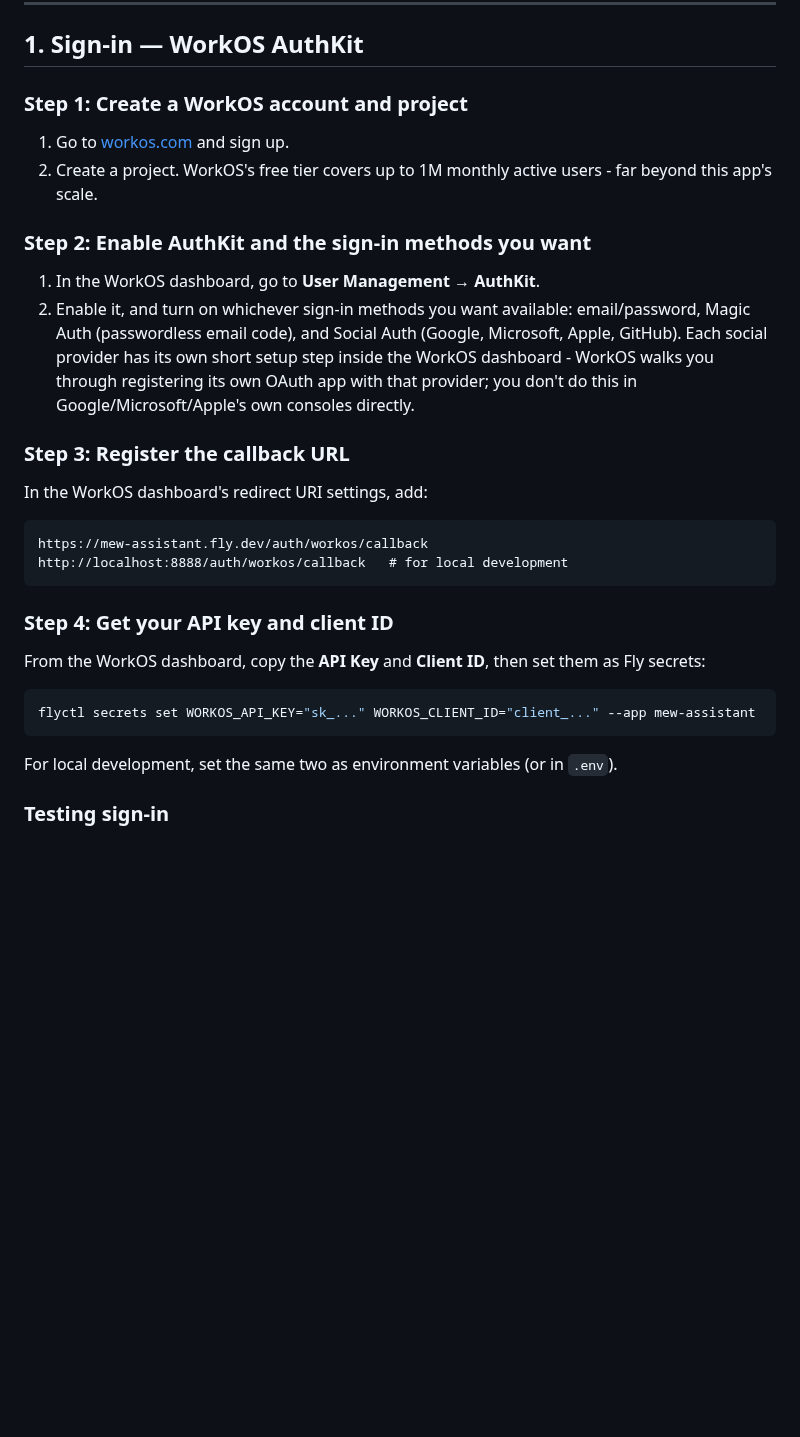
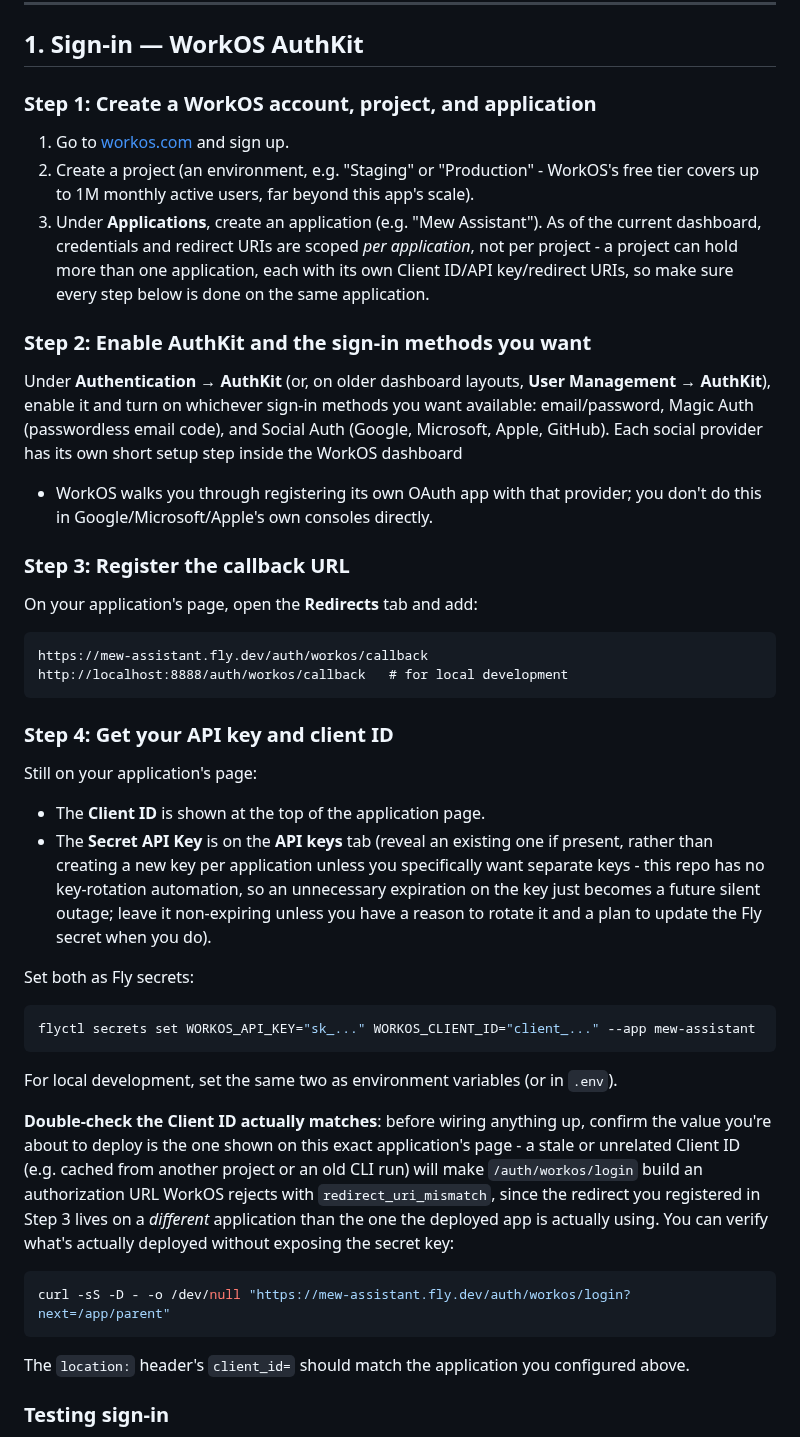
Before and after one commit to skakumanu/mew-assistant, a Markdown page: docs/OAUTH_SETUP.md, the part around the change. Drawn GitHub-style; blank space fills up the shorter version.

Commit message:
docs: update OAUTH_SETUP.md for WorkOS's per-application dashboard
WorkOS moved AuthKit redirect URIs and API keys from a project-wide
Redirects page to a per-Application settings page - discovered live
while setting up the deployed app's actual WorkOS project, where a
Client ID mismatch between an old cached credential and the
application redirects were registered on caused a near-miss
redirect_uri_mismatch. Documents the corrected navigation, a
"do these values actually match" verification step via curl, and a
note on why to leave the API key non-expiring given this repo has no
key-rotation automation.

````diff
--- a/docs/OAUTH_SETUP.md
+++ b/docs/OAUTH_SETUP.md
@@ -21,25 +21,32 @@ if WorkOS's own Google connection is reconfigured.
 
 ## 1. Sign-in — WorkOS AuthKit
 
-### Step 1: Create a WorkOS account and project
+### Step 1: Create a WorkOS account, project, and application
 
 1. Go to [workos.com](https://workos.com) and sign up.
-2. Create a project. WorkOS's free tier covers up to 1M monthly active
-   users - far beyond this app's scale.
+2. Create a project (an environment, e.g. "Staging" or "Production" -
+   WorkOS's free tier covers up to 1M monthly active users, far beyond
+   this app's scale).
+3. Under **Applications**, create an application (e.g. "Mew Assistant").
+   As of the current dashboard, credentials and redirect URIs are scoped
+   *per application*, not per project - a project can hold more than one
+   application, each with its own Client ID/API key/redirect URIs, so
+   make sure every step below is done on the same application.
 
 ### Step 2: Enable AuthKit and the sign-in methods you want
 
-1. In the WorkOS dashboard, go to **User Management → AuthKit**.
-2. Enable it, and turn on whichever sign-in methods you want available:
-   email/password, Magic Auth (passwordless email code), and Social Auth
-   (Google, Microsoft, Apple, GitHub). Each social provider has its own
-   short setup step inside the WorkOS dashboard - WorkOS walks you through
-   registering its own OAuth app with that provider; you don't do this in
-   Google/Microsoft/Apple's own consoles directly.
+Under **Authentication → AuthKit** (or, on older dashboard layouts,
+**User Management → AuthKit**), enable it and turn on whichever sign-in
+methods you want available: email/password, Magic Auth (passwordless
+email code), and Social Auth (Google, Microsoft, Apple, GitHub). Each
+social provider has its own short setup step inside the WorkOS dashboard
+- WorkOS walks you through registering its own OAuth app with that
+provider; you don't do this in Google/Microsoft/Apple's own consoles
+directly.
 
 ### Step 3: Register the callback URL
 
-In the WorkOS dashboard's redirect URI settings, add:
+On your application's page, open the **Redirects** tab and add:
 
 ```
 https://mew-assistant.fly.dev/auth/workos/callback
@@ -48,8 +55,17 @@ http://localhost:8888/auth/workos/callback   # for local development
 
 ### Step 4: Get your API key and client ID
 
-From the WorkOS dashboard, copy the **API Key** and **Client ID**, then
-set them as Fly secrets:
+Still on your application's page:
+
+- The **Client ID** is shown at the top of the application page.
+- The **Secret API Key** is on the **API keys** tab (reveal an existing
+  one if present, rather than creating a new key per application unless
+  you specifically want separate keys - this repo has no key-rotation
+  automation, so an unnecessary expiration on the key just becomes a
+  future silent outage; leave it non-expiring unless you have a reason
+  to rotate it and a plan to update the Fly secret when you do).
+
+Set both as Fly secrets:
 
 ```bash
 flyctl secrets set WORKOS_API_KEY="sk_..." WORKOS_CLIENT_ID="client_..." --app mew-assistant
@@ -57,6 +73,22 @@ flyctl secrets set WORKOS_API_KEY="sk_..." WORKOS_CLIENT_ID="client_..." --app m
 
 For local development, set the same two as environment variables (or in
 `.env`).
+
+**Double-check the Client ID actually matches**: before wiring anything
+up, confirm the value you're about to deploy is the one shown on this
+exact application's page - a stale or unrelated Client ID (e.g. cached
+from another project or an old CLI run) will make `/auth/workos/login`
+build an authorization URL WorkOS rejects with `redirect_uri_mismatch`,
+since the redirect you registered in Step 3 lives on a *different*
+application than the one the deployed app is actually using. You can
+verify what's actually deployed without exposing the secret key:
+
+```bash
+curl -sS -D - -o /dev/null "https://mew-assistant.fly.dev/auth/workos/login?next=/app/parent"
+```
+
+The `location:` header's `client_id=` should match the application you
+configured above.
 
 ### Testing sign-in
 
````
